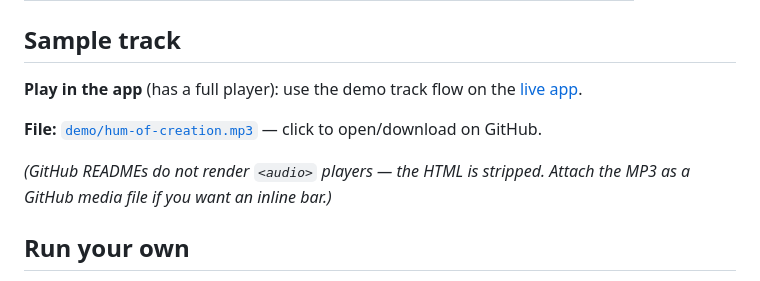
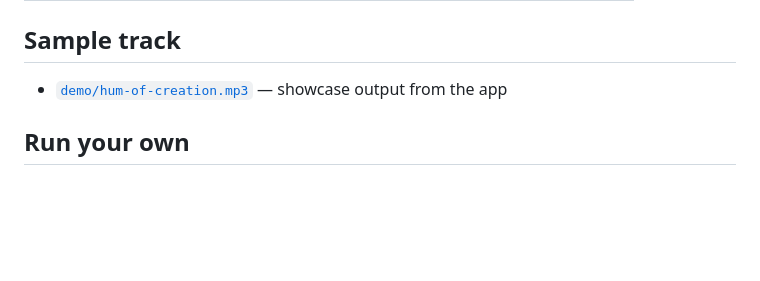
Before and after one commit to 47096/hum, a Markdown page: README.md, the part around the change. GitHub-like rendering; blank space fills up the shorter version.

Commit message:
Drop README play-bar attempt; keep simple sample track link

```diff
--- a/README.md
+++ b/README.md
@@ -44,11 +44,7 @@ Chat / upload → title + style + lyrics → Generate → play + download
 
 ## Sample track
 
-**Play in the app** (has a full player): use the demo track flow on the [live app](https://47096.github.io/hum/).
-
-**File:** [`demo/hum-of-creation.mp3`](demo/hum-of-creation.mp3) — click to open/download on GitHub.
-
-*(GitHub READMEs do not render `<audio>` players — the HTML is stripped. Attach the MP3 as a GitHub media file if you want an inline bar.)*
+- [`demo/hum-of-creation.mp3`](demo/hum-of-creation.mp3) — showcase output from the app
 
 ## Run your own
 
```
